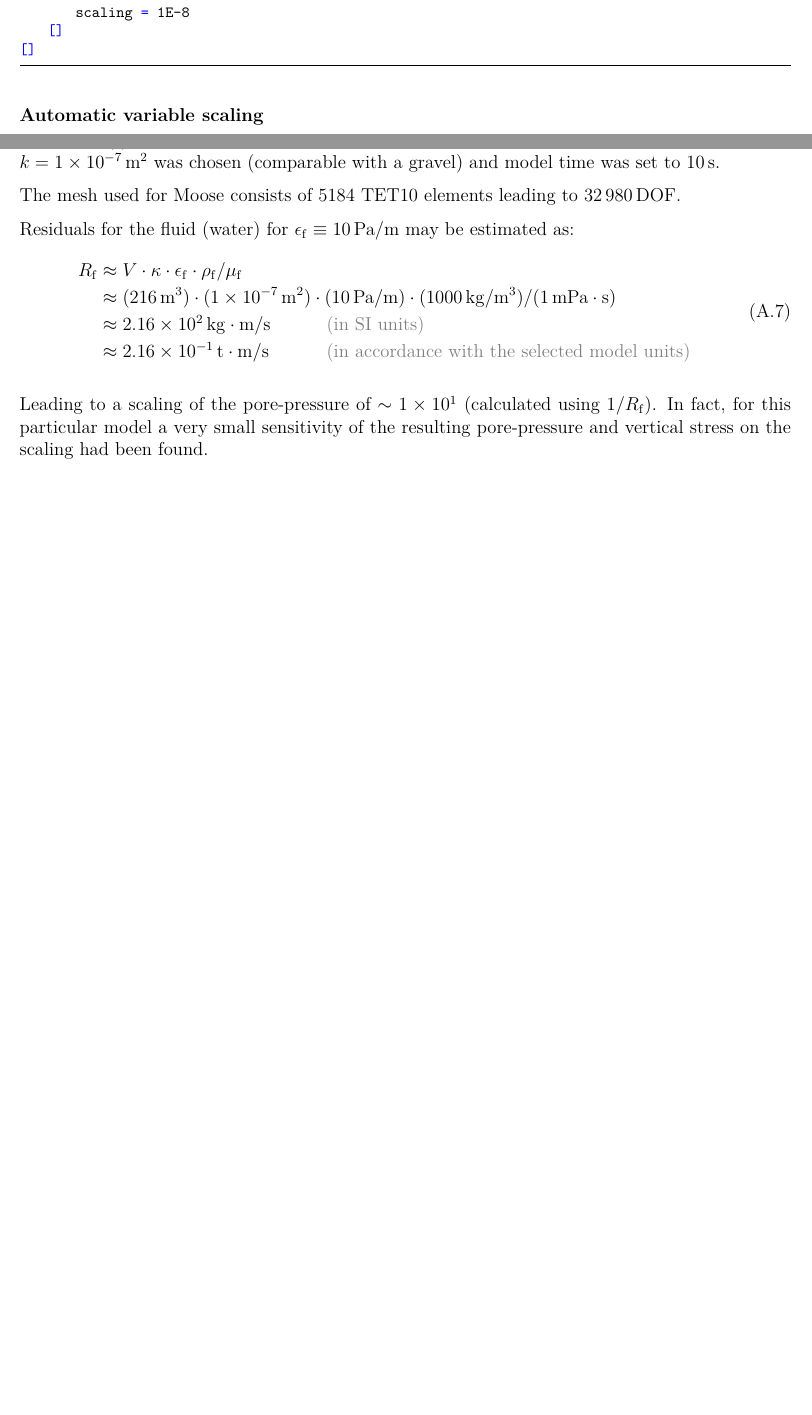
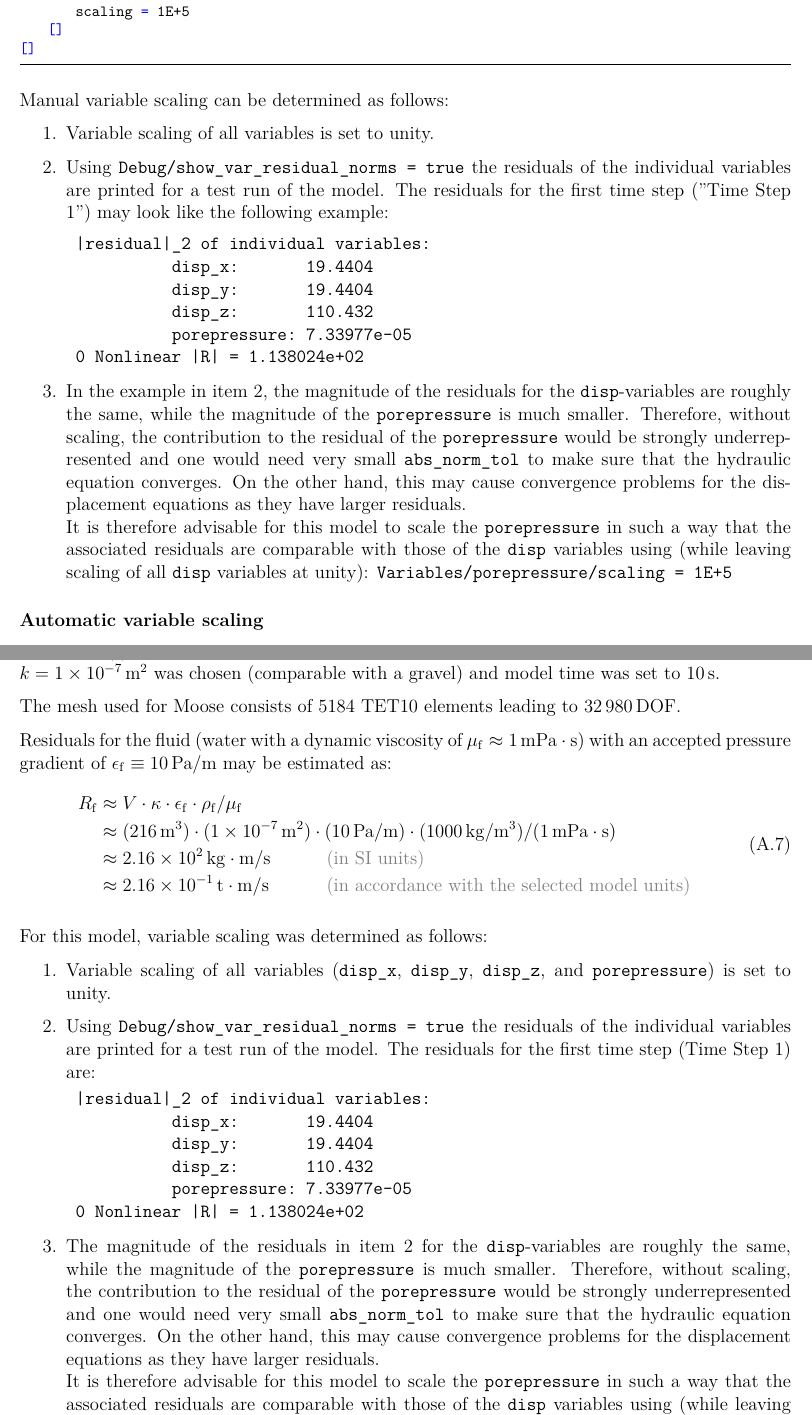
Before and after one commit to jmeier/geotechnical-simulations-with-moose, a LaTeX document (geotechnical-simulations-with-moose.tex, which reads src/chapters/patterns.tex, src/examples/fully-saturated-undrained-compression/fully-saturated-undrained-compression.tex): two parts of pages 26 and 32 of 37, joined at a grey line, cut so that both start at the same text, the shorter picture padded with empty space. Compiled offline with XeLaTeX.

Commit message:
advancing recommendation on manual variable scaling

```diff
--- a/geotechnical-simulations-with-moose.tex
+++ b/geotechnical-simulations-with-moose.tex
@@ -2,7 +2,7 @@
 
     \newcommand{\varTitle}{Geotechnical Simulations with Moose}
     \newcommand{\varAuthor}{Jörg Meier}
-    \newcommand{\varDate}{09.12.2024}
+    \newcommand{\varDate}{27.01.2025}
 
     % General document formatting
     \usepackage[margin=0.7in]{geometry}
--- a/src/chapters/patterns.tex
+++ b/src/chapters/patterns.tex
@@ -292,10 +300,42 @@ a scaling factor of \qty{1E-8}{} applied to the variable ‘porepressure’.
     [porepressure]
         family = LAGRANGE
         order = SECOND
-        scaling = 1E-8
+        scaling = 1E+5
     []
 []
 \end{lstlisting}
+
+Manual variable scaling can be determined as follows:
+\begin{enumerate}
+  \item Variable scaling of all variables is set to unity.
+  \item\label{ite:patterns:variable-scaling:manual:test_run_residuals} {Using
+          \texttt{Debug/show\_var\_residual\_norms = true} the residuals of the
+          individual variables are printed for a test run of the model. The residuals for
+          the first time step ("Time Step 1") may look like the following example:
+          \vspace{0.1cm}\begin{mdframed}[leftmargin=0.1cm,innerleftmargin=0.1cm,topline=false,rightline=false,bottomline=false]
+            \begin{verbatim}
+|residual|_2 of individual variables:
+          disp_x:       19.4404
+          disp_y:       19.4404
+          disp_z:       110.432
+          porepressure: 7.33977e-05
+0 Nonlinear |R| = 1.138024e+02\end{verbatim}
+          \end{mdframed}}
+  \item In the example in
+        \autoref{ite:patterns:variable-scaling:manual:test_run_residuals}, the
+        magnitude of the residuals for the \texttt{disp}-variables are roughly the
+        same, while the magnitude of the \texttt{porepressure} is much smaller.
+        Therefore, without scaling, the contribution to the residual of the
+        \texttt{porepressure} would be strongly underrepresented and one would need
+        very small \texttt{abs\_norm\_tol} to make sure that the hydraulic equation
+        converges. On the other hand, this may cause convergence problems for the
+        displacement equations as they have larger residuals.\newline It is therefore
+        advisable for this model to scale the \texttt{porepressure} in such a way that
+        the associated residuals are comparable with those of the \texttt{disp}
+        variables using (while leaving scaling of all \texttt{disp} variables at
+        unity): \texttt{Variables/porepressure/scaling = 1E+5}
+
+\end{enumerate}
 
 \subsubsection{Automatic variable scaling}
 
--- a/src/examples/fully-saturated-undrained-compression/fully-saturated-undrained-compression.tex
+++ b/src/examples/fully-saturated-undrained-compression/fully-saturated-undrained-compression.tex
@@ -160,18 +160,48 @@ gravel) and model time was set to \qty{10}{\second}.
 The mesh used for Moose consists of \qty{5184}{} TET10 elements leading to
 \qty{32980}{\DOF}.
 
-Residuals for the fluid (water) for $ \epsilon_\mathrm{f} \equiv \qty[per-mode
-        = symbol]{10}{\pascal\per\metre} $ may be estimated as:
+Residuals for the fluid (water with a dynamic viscosity of $\mu_\mathrm{f}
+    \approx \qty{1}{\milli\pascal\cdot\second} $) with an accepted pressure
+gradient of $ \epsilon_\mathrm{f} \equiv \qty[per-mode =
+        symbol]{10}{\pascal\per\metre} $ may be estimated as:
 \begin{equation}
     \begin{split}
-        R_\mathrm{f} & \approx V \cdot \kappa \cdot \epsilon_\mathrm{f} \cdot \rho_\mathrm{f} / \mu_\mathrm{f}                                                                                                                                            \\
+        R_\mathrm{f} & \approx V \cdot \kappa \cdot \epsilon_\mathrm{f} \cdot \rho_\mathrm{f} / { \mu_\mathrm{f} }                                                                                                                                        \\
                      & \approx (\qty{216}{\cubic\metre}) \cdot (\qty{1E-7}{\square\metre}) \cdot (\qty[per-mode = symbol]{10}{\pascal\per\metre}) \cdot (\qty[per-mode = symbol]{1000}{\kilogram\per\cubic\metre}) / (\qty{1}{\milli\pascal\cdot\second}) \\
                      & \approx \qty{2.16E+2}{\kilogram\cdot\metre\per\second}  \hspace{3.00em} \text{\light{(in SI units)}}                                                                                                                               \\
                      & \approx \qty{2.16E-1}{\ton\cdot\metre\per\second}       \hspace{3.09em} \text{\light{(in accordance with the selected model units)}}
     \end{split}
 \end{equation}
 
-Leading to a scaling of the pore-pressure of $\sim \qty{1E+1}{}$ (calculated
-using $ 1 / R_\mathrm{f} $). In fact, for this particular model a very small
-sensitivity of the resulting pore-pressure and vertical stress on the scaling
-had been found.
+% Leading to a scaling of the pore-pressure of $\sim \qty{1E+1}{}$ (calculated
+% using $ 1 / R_\mathrm{f} $). In fact, for this particular model a very small
+% sensitivity of the resulting pore-pressure and vertical stress on the scaling
+% had been found.
+
+For this model, variable scaling was determined as follows:
+\begin{enumerate}
+    \item Variable scaling of all variables (\texttt{disp\_x}, \texttt{disp\_y},
+          \texttt{disp\_z}, and \texttt{porepressure}) is set to unity.
+    \item\label{ite:test_run_residuals} {Using
+              \texttt{Debug/show\_var\_residual\_norms = true} the residuals of the
+              individual variables are printed for a test run of the model. The residuals for
+              the first time step (Time Step 1) are:\vspace{0.1cm}
+              \begin{mdframed}[leftmargin=0.1cm,innerleftmargin=0.1cm,topline=false,rightline=false,bottomline=false]
+                  \begin{verbatim}
+|residual|_2 of individual variables:
+          disp_x:       19.4404
+          disp_y:       19.4404
+          disp_z:       110.432
+          porepressure: 7.33977e-05
+0 Nonlinear |R| = 1.138024e+02\end{verbatim}
+              \end{mdframed}}
+    \item The magnitude of the residuals in \autoref{ite:test_run_residuals} for the
+          \texttt{disp}-variables are roughly the same, while the magnitude of the
+          \texttt{porepressure} is much smaller. Therefore, without scaling, the
+          contribution to the residual of the \texttt{porepressure} would be strongly
+          underrepresented and one would need very small \texttt{abs\_norm\_tol} to make
+          sure that the hydraulic equation converges. On the other hand, this may cause
+          convergence problems for the displacement equations as they have larger
+          residuals.\newline It is therefore advisable for this model to scale the
+          \texttt{porepressure} in such a way that the associated residuals are
+          comparable with those of the \texttt{disp} variables using (while leaving
```
Also changed, not shown: src/examples/bended-plate/bended-plate.tex (+3 -3 lines), geotechnical-simulations-with-moose.pdf, geotechnical-simulations-with-moose.tex (4 more changed lines), src/chapters/patterns.tex (18 more changed lines), src/examples/fully-saturated-undrained-compression/fully-saturated-undrained-compression.tex (4 more changed lines), 2 other files. Lines whose indentation alone changed are shown as unchanged.
